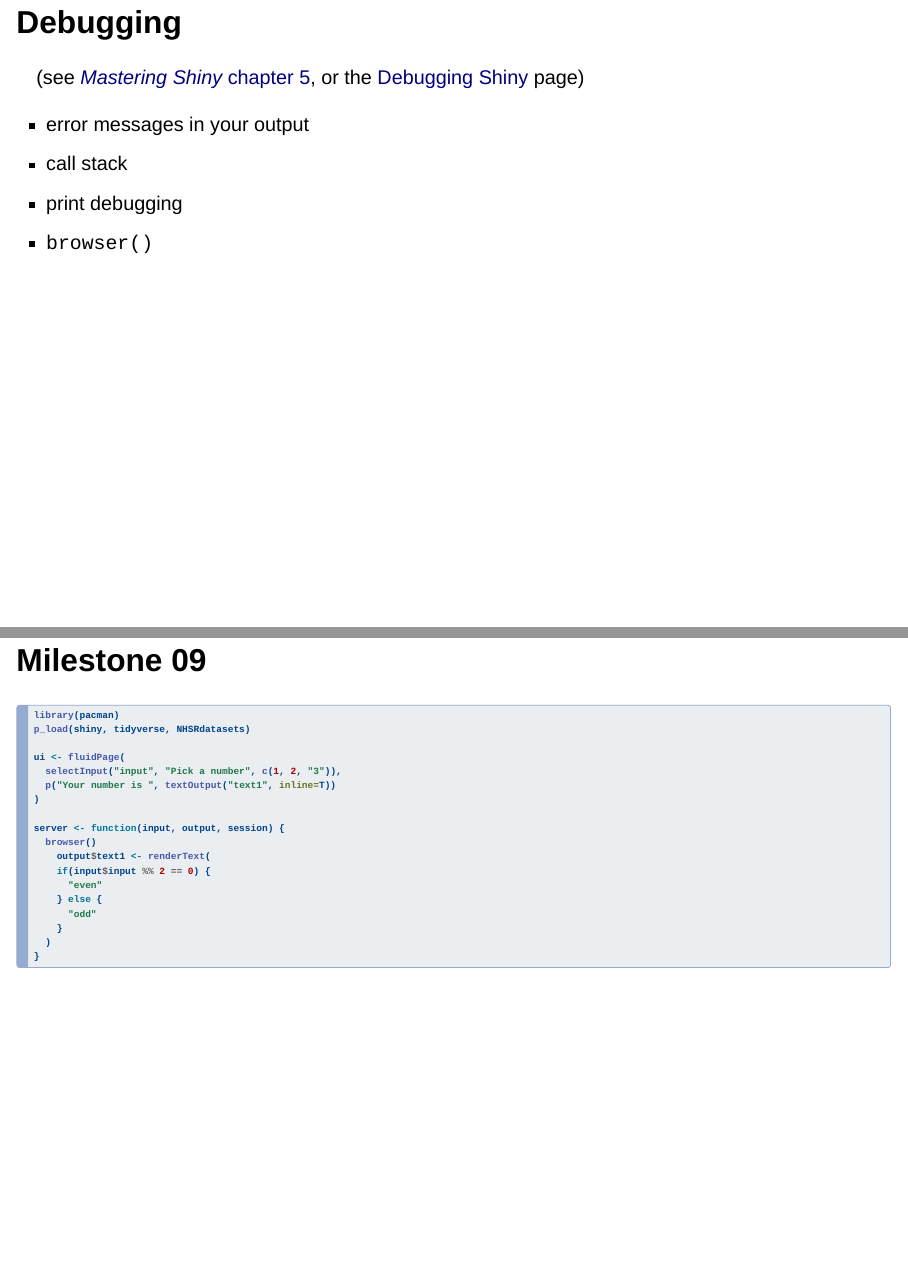
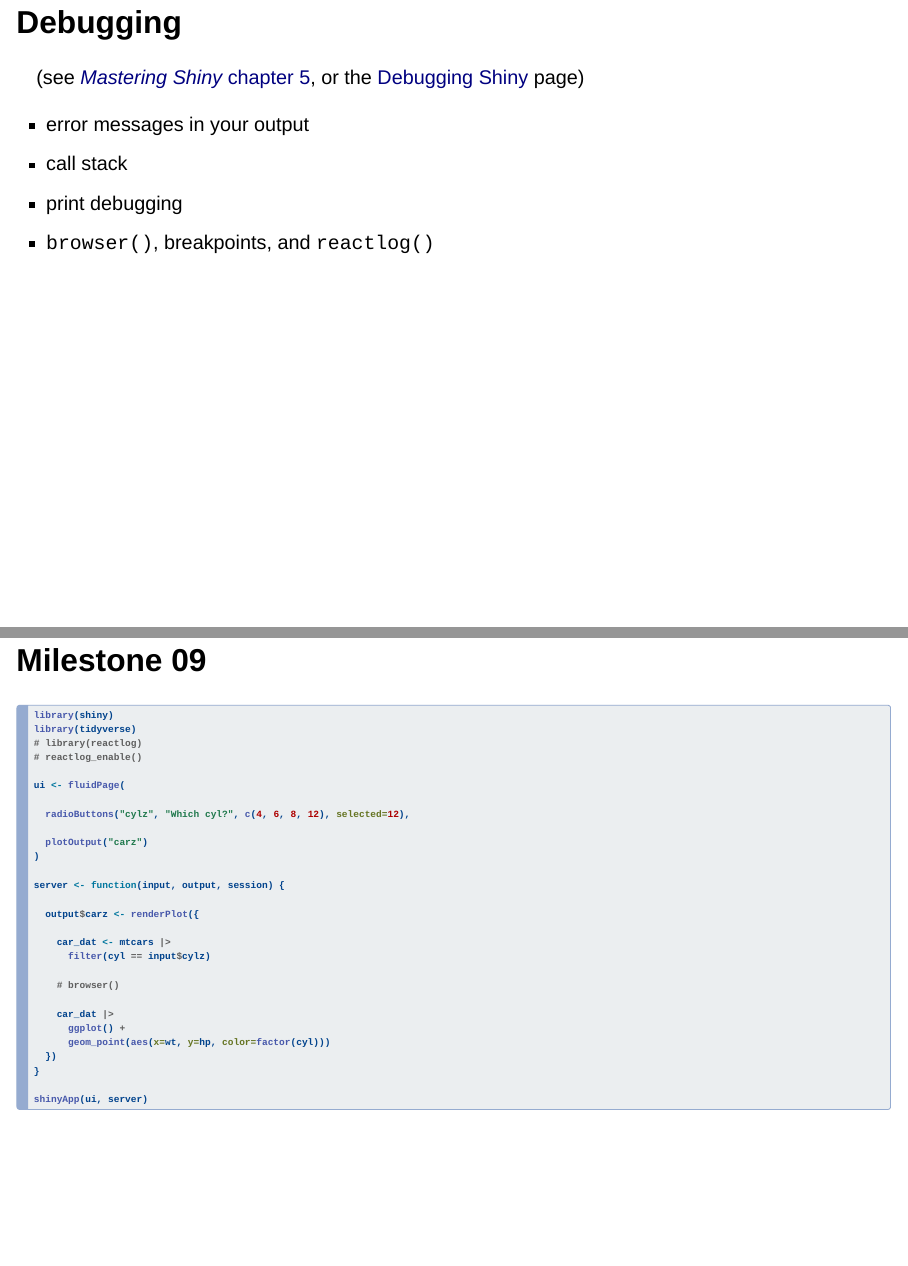
Before and after one commit to bclarke-nes/KIND-shiny-intro, a Quarto document (slides/KIND_shiny intro_s02.qmd): pages 19 and 26 of 40, joined at a grey line. Rendered offline with R 4.5, knitr and Pandoc in place of Quarto, with nearby package versions; drawn as Slidy slides in place of the format the file asks for; some code elsewhere in the file could not run offline.

Commit message:
tweaked browser example

````diff
--- a/milestones/shiny intro_s02_ms_09.R
+++ b/milestones/shiny intro_s02_ms_09.R
@@ -1,18 +1,28 @@
-library(pacman)
-p_load(shiny, tidyverse, NHSRdatasets)
+library(shiny)
+library(tidyverse)
+# library(reactlog)
+# reactlog_enable()
 
 ui <- fluidPage(
-  selectInput("input", "Pick a number", c(1, 2, "3")),
-  p("Your number is ", textOutput("text1", inline=T))
+
+  radioButtons("cylz", "Which cyl?", c(4, 6, 8, 12), selected=12),
+
+  plotOutput("carz")
 )
 
 server <- function(input, output, session) {
-  browser()
-    output$text1 <- renderText(
-    if(input$input %% 2 == 0) {
-      "even"
-    } else {
-      "odd"
-    }
-  )
+
+  output$carz <- renderPlot({
+
+    car_dat <- mtcars |>
+      filter(cyl == input$cylz)
+
+    # browser()
+
+    car_dat |>
+      ggplot() +
+      geom_point(aes(x=wt, y=hp, color=factor(cyl)))
+  })
 }
+
+shinyApp(ui, server)
--- a/slides/KIND_shiny intro_s02.qmd
+++ b/slides/KIND_shiny intro_s02.qmd
@@ -189,7 +189,7 @@
 + error messages in your output
 + call stack
 + print debugging
-+ `browser()`
++ `browser()`, breakpoints, and `reactlog()`
 
 ## Milestone 07
 ```{r}
````
Also changed, not shown: src/session_outlines/shiny_intro_s02.R (+22 -12 lines), src/text_sections/shiny intro_session 02.md (+2 -2 lines), slides/KIND_shiny intro_s02.qmd (2 more changed lines).
